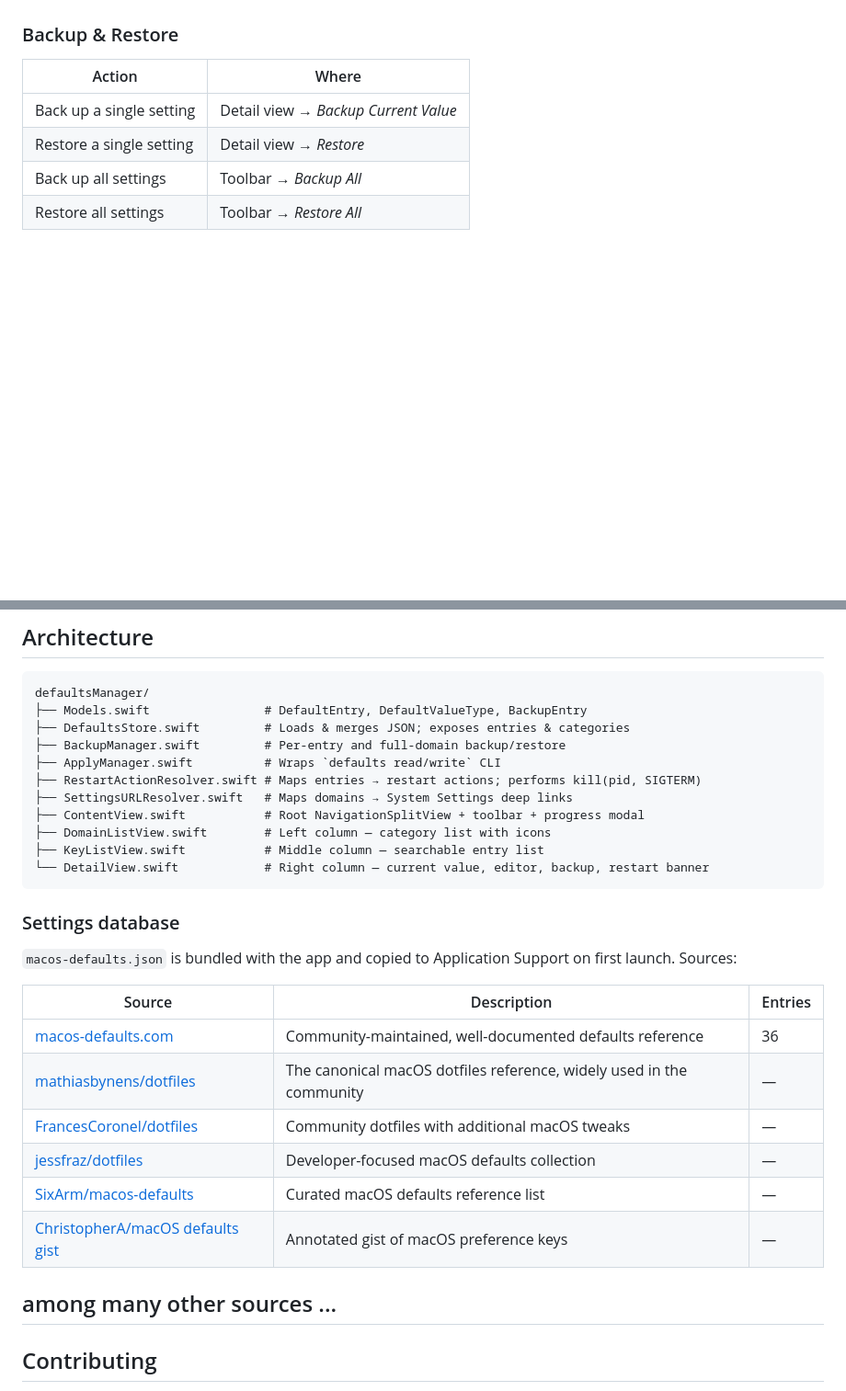
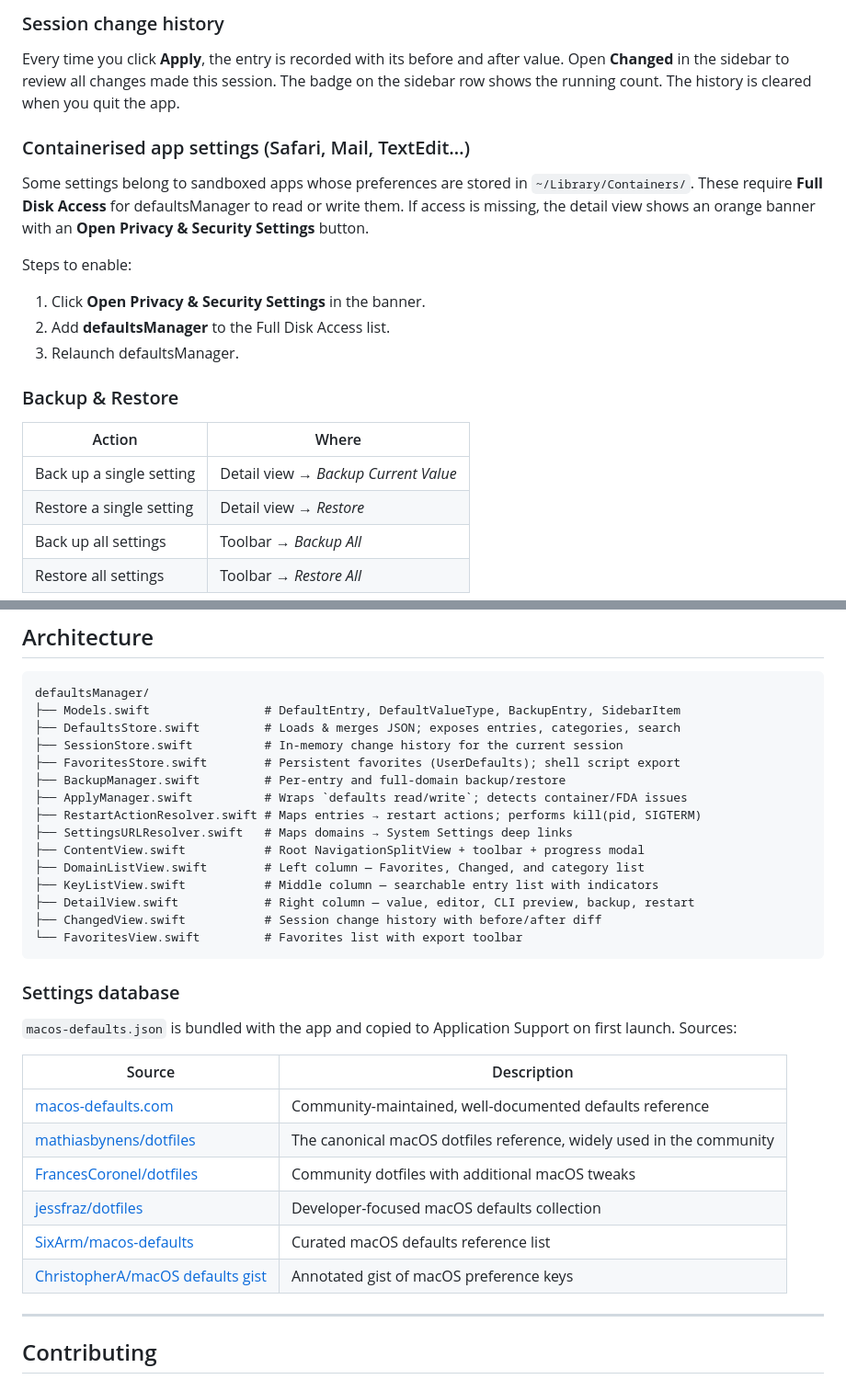
Before and after one commit to dirkclemens/defaultsManager, a Markdown page: README.md, 2 parts joined by grey strips. Shown at 92% size. Drawn GitHub-style; blank space fills up the shorter version.

````diff
--- a/README.md
+++ b/README.md
@@ -71,3 +118,15 @@ Select a **category** in the left sidebar, then a **setting** in the middle colu
+### Session change history
+
+Every time you click **Apply**, the entry is recorded with its before and after value. Open **Changed** in the sidebar to review all changes made this session. The badge on the sidebar row shows the running count. The history is cleared when you quit the app.
+
+### Containerised app settings (Safari, Mail, TextEdit…)
+
+Some settings belong to sandboxed apps whose preferences are stored in `~/Library/Containers/`. These require **Full Disk Access** for defaultsManager to read or write them. If access is missing, the detail view shows an orange banner with an **Open Privacy & Security Settings** button.
+
+Steps to enable:
+1. Click **Open Privacy & Security Settings** in the banner.
+2. Add **defaultsManager** to the Full Disk Access list.
+3. Relaunch defaultsManager.
 
 ### Backup & Restore
 
@@ -125,32 +184,35 @@ When the app updates, new entries are merged in automatically. Your existing ent
 
 ```
 defaultsManager/
-├── Models.swift                # DefaultEntry, DefaultValueType, BackupEntry
-├── DefaultsStore.swift         # Loads & merges JSON; exposes entries & categories
+├── Models.swift                # DefaultEntry, DefaultValueType, BackupEntry, SidebarItem
+├── DefaultsStore.swift         # Loads & merges JSON; exposes entries, categories, search
+├── SessionStore.swift          # In-memory change history for the current session
+├── FavoritesStore.swift        # Persistent favorites (UserDefaults); shell script export
 ├── BackupManager.swift         # Per-entry and full-domain backup/restore
-├── ApplyManager.swift          # Wraps `defaults read/write` CLI
+├── ApplyManager.swift          # Wraps `defaults read/write`; detects container/FDA issues
 ├── RestartActionResolver.swift # Maps entries → restart actions; performs kill(pid, SIGTERM)
 ├── SettingsURLResolver.swift   # Maps domains → System Settings deep links
 ├── ContentView.swift           # Root NavigationSplitView + toolbar + progress modal
-├── DomainListView.swift        # Left column — category list with icons
-├── KeyListView.swift           # Middle column — searchable entry list
-└── DetailView.swift            # Right column — current value, editor, backup, restart banner
+├── DomainListView.swift        # Left column — Favorites, Changed, and category list
+├── KeyListView.swift           # Middle column — searchable entry list with indicators
+├── DetailView.swift            # Right column — value, editor, CLI preview, backup, restart
+├── ChangedView.swift           # Session change history with before/after diff
+└── FavoritesView.swift         # Favorites list with export toolbar
 ```
 
 ### Settings database
 
 `macos-defaults.json` is bundled with the app and copied to Application Support on first launch. Sources:
 
-| Source | Description | Entries |
-|---|---|---|
-| [macos-defaults.com](https://macos-defaults.com) | Community-maintained, well-documented defaults reference | 36 |
-| [mathiasbynens/dotfiles](https://github.com/mathiasbynens/dotfiles/blob/main/.macos) | The canonical macOS dotfiles reference, widely used in the community | — |
-| [FrancesCoronel/dotfiles](https://github.com/FrancesCoronel/dotfiles/blob/master/init/.osx) | Community dotfiles with additional macOS tweaks | — |
-| [jessfraz/dotfiles](https://github.com/jessfraz/dotfiles/blob/master/bin/macos-defaults) | Developer-focused macOS defaults collection | — |
-| [SixArm/macos-defaults](https://github.com/SixArm/macos-defaults/blob/main/macos-defaults) | Curated macOS defaults reference list | — |
-| [ChristopherA/macOS defaults gist](https://gist.github.com/ChristopherA/98628f8cd00c94f11ee6035d53b0d3c6) | Annotated gist of macOS preference keys | — |
+| Source | Description |
+|---|---|
+| [macos-defaults.com](https://macos-defaults.com) | Community-maintained, well-documented defaults reference |
+| [mathiasbynens/dotfiles](https://github.com/mathiasbynens/dotfiles/blob/main/.macos) | The canonical macOS dotfiles reference, widely used in the community |
+| [FrancesCoronel/dotfiles](https://github.com/FrancesCoronel/dotfiles/blob/master/init/.osx) | Community dotfiles with additional macOS tweaks |
+| [jessfraz/dotfiles](https://github.com/jessfraz/dotfiles/blob/master/bin/macos-defaults) | Developer-focused macOS defaults collection |
+| [SixArm/macos-defaults](https://github.com/SixArm/macos-defaults/blob/main/macos-defaults) | Curated macOS defaults reference list |
+| [ChristopherA/macOS defaults gist](https://gist.github.com/ChristopherA/98628f8cd00c94f11ee6035d53b0d3c6) | Annotated gist of macOS preference keys |
 
-among many other sources ...
 ---
 
 ## Contributing
````
Also changed, not shown: other parts of README.md (+53 -6 lines), screenshot.png, 13 other files.
